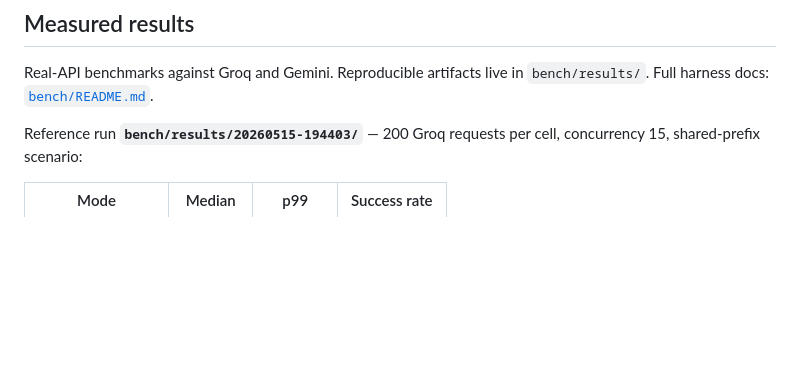
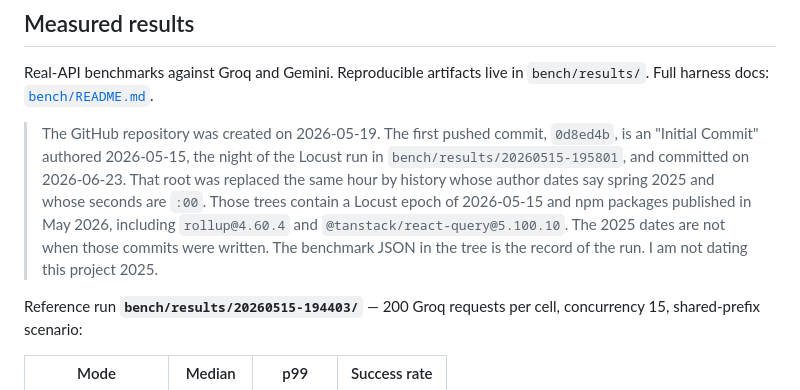
Before and after one commit to RajaBabu15/infermesh, a Markdown page: README.md, the part around the change. Drawn GitHub-style; blank space fills up the shorter version.

Commit message:
Disclose InferMesh dates are 2026

```diff
--- a/README.md
+++ b/README.md
@@ -81,6 +81,8 @@ If port 8000 is busy: `lsof -ti :8000 | xargs kill -9`
 
 Real-API benchmarks against Groq and Gemini. Reproducible artifacts live in
 `bench/results/`. Full harness docs: [`bench/README.md`](bench/README.md).
+
+> The GitHub repository was created on 2026-05-19. The first pushed commit, `0d8ed4b`, is an "Initial Commit" authored 2026-05-15, the night of the Locust run in `bench/results/20260515-195801`, and committed on 2026-06-23. That root was replaced the same hour by history whose author dates say spring 2025 and whose seconds are `:00`. Those trees contain a Locust epoch of 2026-05-15 and npm packages published in May 2026, including `rollup@4.60.4` and `@tanstack/react-query@5.100.10`. The 2025 dates are not when those commits were written. The benchmark JSON in the tree is the record of the run. I am not dating this project 2025.
 
 Reference run **`bench/results/20260515-194403/`** — 200 Groq requests per cell,
 concurrency 15, shared-prefix scenario:
```
